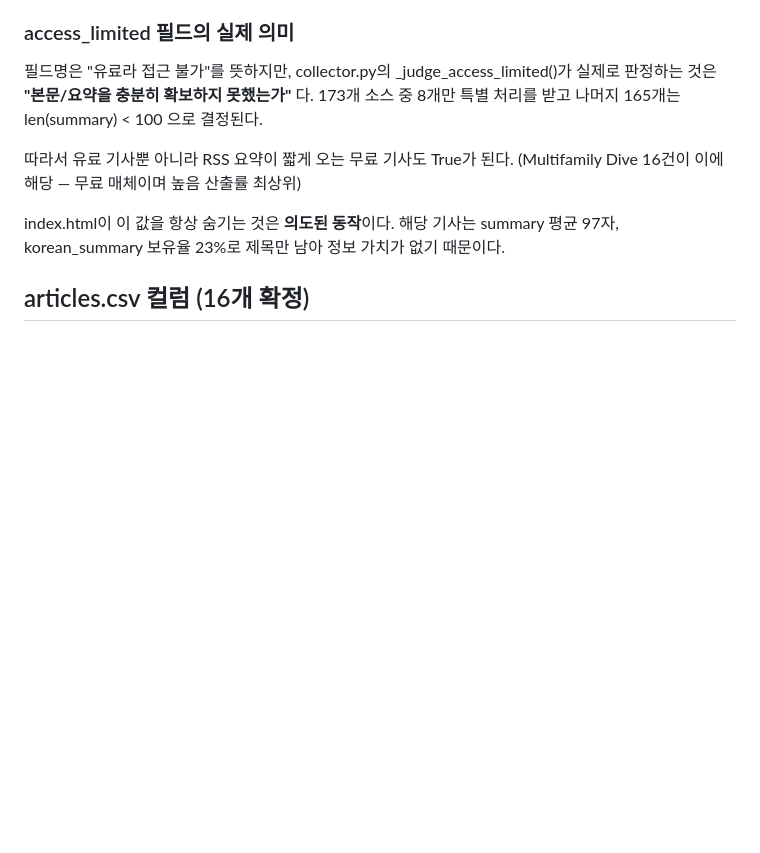
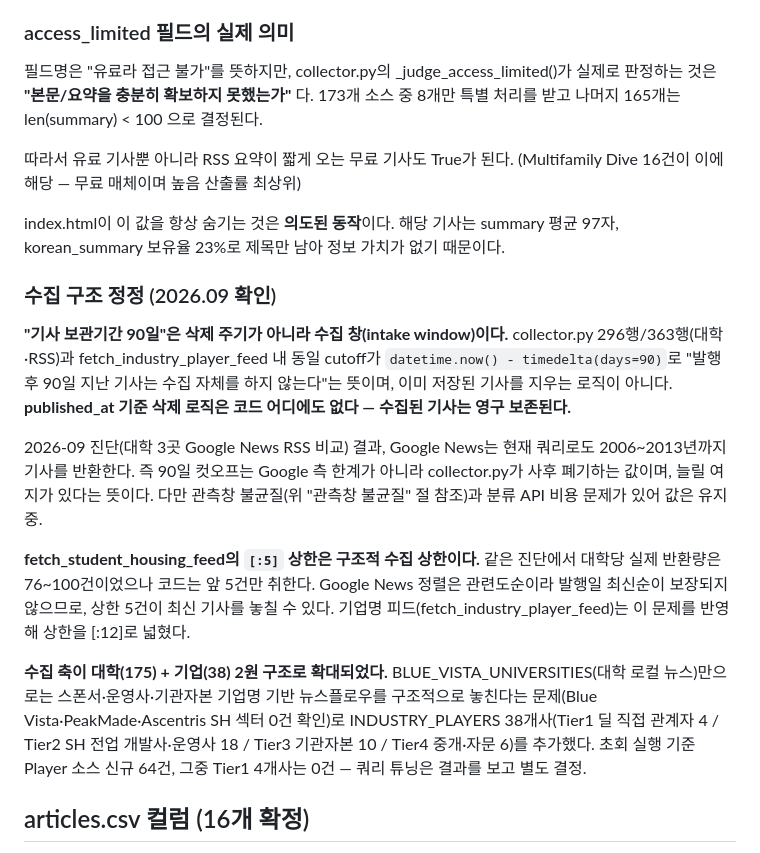
Before and after one commit to jaehongbr-Coding/us-residential-v2, a Markdown page: CLAUDE.md, the part around the change. GitHub-like rendering; blank space fills up the shorter version.

Commit message:
docs: 수집 구조 정정 — 90일 cutoff는 삭제주기 아닌 intake window, 대학+기업 2원 구조 명시

```diff
--- a/CLAUDE.md
+++ b/CLAUDE.md
@@ -118,6 +118,33 @@ korean_summary가 비면 summary(영문)로 대체하는 것으로 충분하다.
 index.html이 이 값을 항상 숨기는 것은 **의도된 동작**이다.
 해당 기사는 summary 평균 97자, korean_summary 보유율 23%로 제목만 남아
 정보 가치가 없기 때문이다.
+
+### 수집 구조 정정 (2026.09 확인)
+
+**"기사 보관기간 90일"은 삭제 주기가 아니라 수집 창(intake window)이다.**
+collector.py 296행/363행(대학·RSS)과 fetch_industry_player_feed 내 동일 cutoff가
+`datetime.now() - timedelta(days=90)`로 "발행 후 90일 지난 기사는 수집 자체를 하지
+않는다"는 뜻이며, 이미 저장된 기사를 지우는 로직이 아니다. **published_at 기준
+삭제 로직은 코드 어디에도 없다 — 수집된 기사는 영구 보존된다.**
+
+2026-09 진단(대학 3곳 Google News RSS 비교) 결과, Google News는 현재 쿼리로도
+2006~2013년까지 기사를 반환한다. 즉 90일 컷오프는 Google 측 한계가 아니라
+collector.py가 사후 폐기하는 값이며, 늘릴 여지가 있다는 뜻이다. 다만 관측창
+불균질(위 "관측창 불균질" 절 참조)과 분류 API 비용 문제가 있어 값은 유지 중.
+
+**fetch_student_housing_feed의 `[:5]` 상한은 구조적 수집 상한이다.**
+같은 진단에서 대학당 실제 반환량은 76~100건이었으나 코드는 앞 5건만 취한다.
+Google News 정렬은 관련도순이라 발행일 최신순이 보장되지 않으므로, 상한 5건이
+최신 기사를 놓칠 수 있다. 기업명 피드(fetch_industry_player_feed)는 이 문제를
+반영해 상한을 [:12]로 넓혔다.
+
+**수집 축이 대학(175) + 기업(38) 2원 구조로 확대되었다.**
+BLUE_VISTA_UNIVERSITIES(대학 로컬 뉴스)만으로는 스폰서·운영사·기관자본 기업명
+기반 뉴스플로우를 구조적으로 놓친다는 문제(Blue Vista·PeakMade·Ascentris SH
+섹터 0건 확인)로 INDUSTRY_PLAYERS 38개사(Tier1 딜 직접 관계자 4 / Tier2 SH
+전업 개발사·운영사 18 / Tier3 기관자본 10 / Tier4 중개·자문 6)를 추가했다.
+초회 실행 기준 Player 소스 신규 64건, 그중 Tier1 4개사는 0건 — 쿼리 튜닝은
+결과를 보고 별도 결정.
 
 ## articles.csv 컬럼 (16개 확정)
 article_id, collected_at, published_at, source, title,
```
